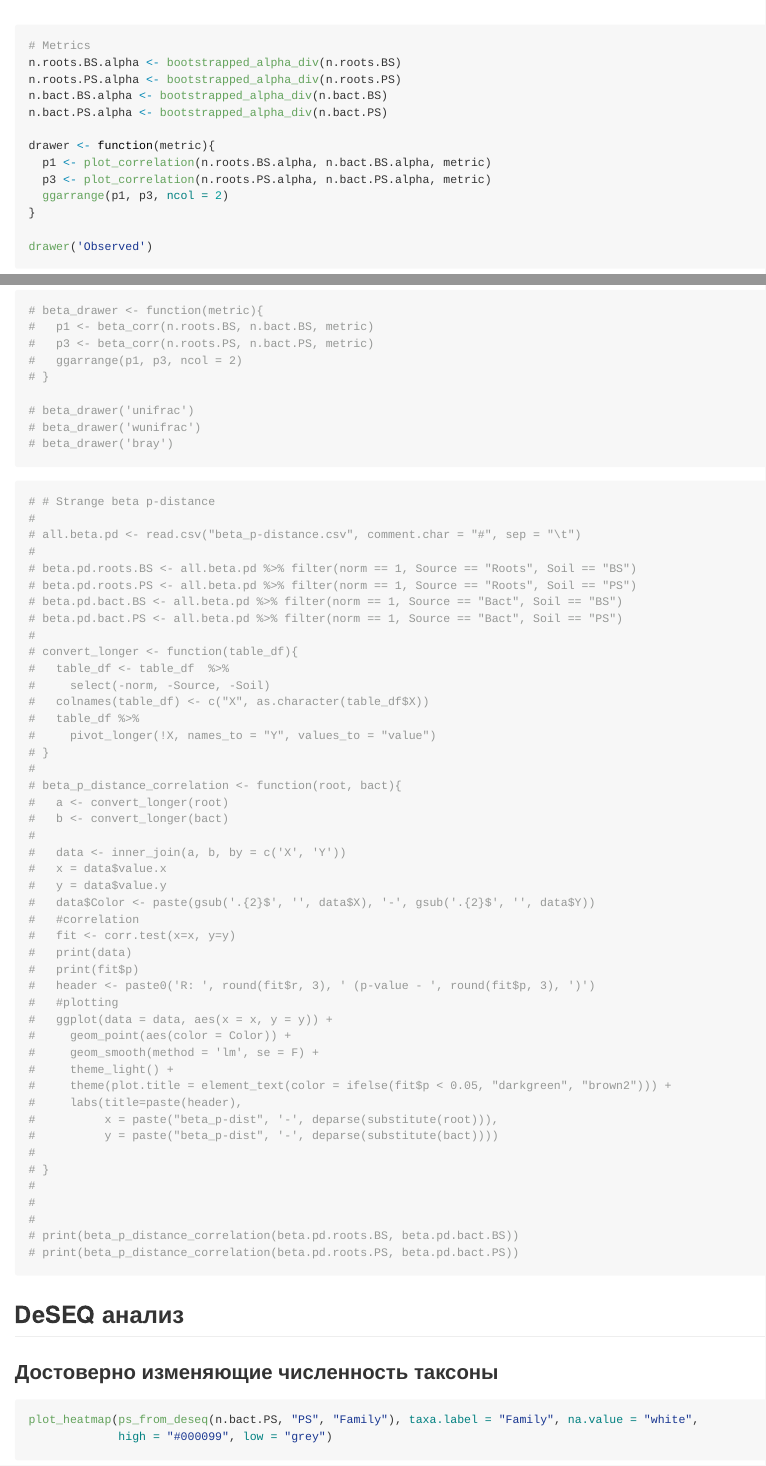
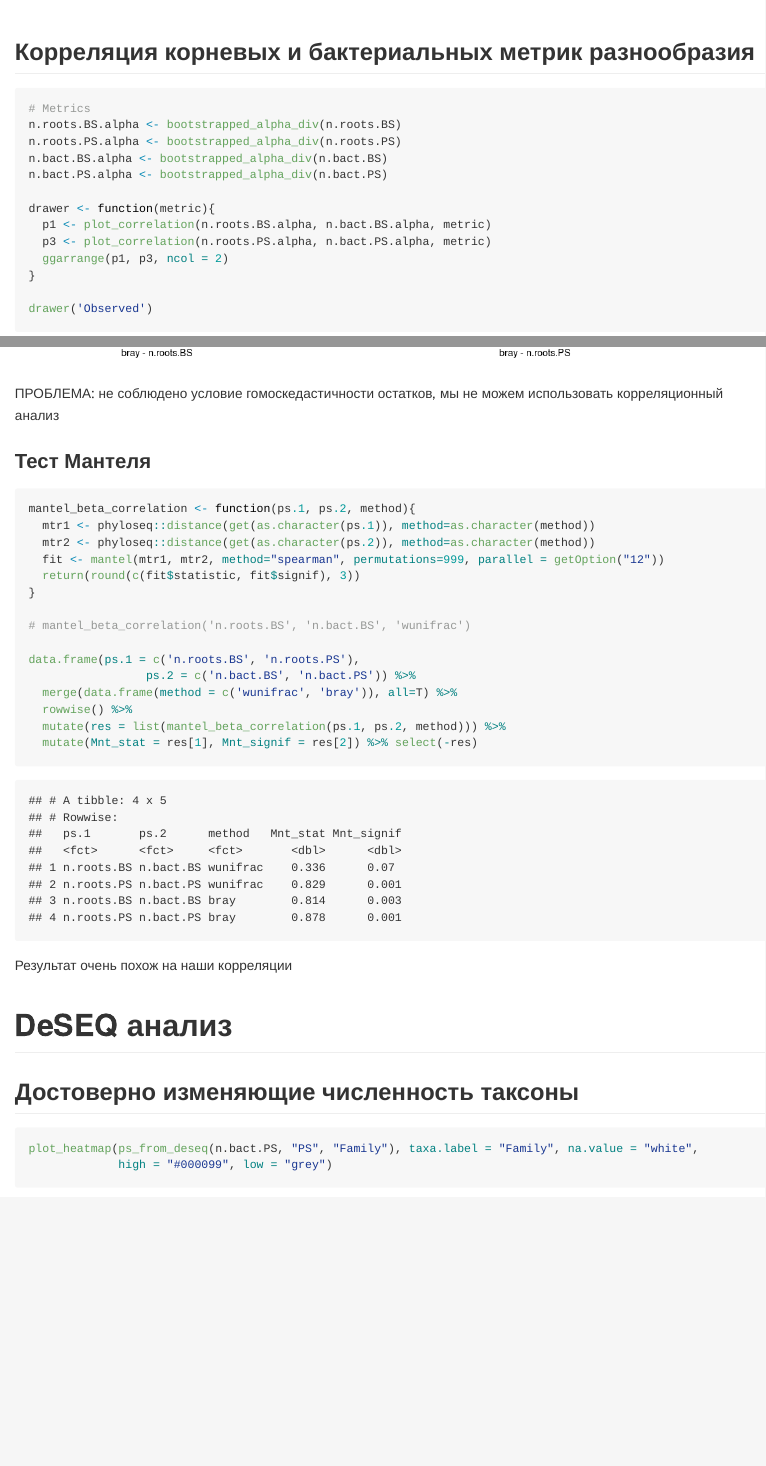
Before and after one commit to a-zverev/rhizofield, an R Markdown document (diversity_analysis.Rmd): the page in a window 1100 px wide, from 5580 px down before the commit and from 5650 px down after it, and a second part further down, joined at a grey line. The pictures show the output file diversity_analysis.md that the author committed with the source, drawn offline in the style of GitHub; long lines of code are wrapped.

Commit message:
Correlations for beta-diversity, Mantel

````diff
--- a/diversity_analysis.Rmd
+++ b/diversity_analysis.Rmd
@@ -105,7 +105,7 @@ plot_internal_correlation(alpha_div(n.bact.BS, pairwise_distances_from_ps(n.bact
 plot_internal_correlation(alpha_div(n.bact.PS, pairwise_distances_from_ps(n.bact.PS)) %>% select(-Source, -Spot))
 ```
 
-###
+## Корреляция корневых и бактериальных метрик разнообразия
 
 ```{r fig.height=6, fig.width=12, message=FALSE, cache=TRUE}
 # Metrics
@@ -252,7 +257,3 @@ merge(d1[2] %>% as.data.frame(), d2[2] %>% as.data.frame,
 
 ```{r fig.height=6, fig.width=12, message=FALSE, warning=FALSE}
 
-# beta_drawer <- function(metric){
-#   p1 <- beta_corr(n.roots.BS, n.bact.BS, metric)
-#   p3 <- beta_corr(n.roots.PS, n.bact.PS, metric)
-#   ggarrange(p1, p3, ncol = 2)
@@ -260,65 +265,36 @@ merge(d1[2] %>% as.data.frame(), d2[2] %>% as.data.frame,
 
-# beta_drawer('unifrac')
-# beta_drawer('wunifrac')
-# beta_drawer('bray')
+beta_drawer('wunifrac')
+beta_drawer('bray')
 ```
 
+ПРОБЛЕМА: не соблюдено условие гомоскедастичности остатков, мы не можем использовать корреляционный анализ
 
+### Тест Мантеля
 
-```{r}
-# # Strange beta p-distance
-#
-# all.beta.pd <- read.csv("beta_p-distance.csv", comment.char = "#", sep = "\t")
-#
-# beta.pd.roots.BS <- all.beta.pd %>% filter(norm == 1, Source == "Roots", Soil == "BS")
-# beta.pd.roots.PS <- all.beta.pd %>% filter(norm == 1, Source == "Roots", Soil == "PS")
-# beta.pd.bact.BS <- all.beta.pd %>% filter(norm == 1, Source == "Bact", Soil == "BS")
-# beta.pd.bact.PS <- all.beta.pd %>% filter(norm == 1, Source == "Bact", Soil == "PS")
-#
-# convert_longer <- function(table_df){
-#   table_df <- table_df  %>%
-#     select(-norm, -Source, -Soil)
-#   colnames(table_df) <- c("X", as.character(table_df$X))
-#   table_df %>%
-#     pivot_longer(!X, names_to = "Y", values_to = "value")
-# }
-#
-# beta_p_distance_correlation <- function(root, bact){
-#   a <- convert_longer(root)
-#   b <- convert_longer(bact)
-#
-#   data <- inner_join(a, b, by = c('X', 'Y'))
-#   x = data$value.x
-#   y = data$value.y
-#   data$Color <- paste(gsub('.{2}$', '', data$X), '-', gsub('.{2}$', '', data$Y))
-#   #correlation
-#   fit <- corr.test(x=x, y=y)
-#   print(data)
-#   print(fit$p)
-#   header <- paste0('R: ', round(fit$r, 3), ' (p-value - ', round(fit$p, 3), ')')
-#   #plotting
-#   ggplot(data = data, aes(x = x, y = y)) +
-#     geom_point(aes(color = Color)) +
-#     geom_smooth(method = 'lm', se = F) +
-#     theme_light() +
-#     theme(plot.title = element_text(color = ifelse(fit$p < 0.05, "darkgreen", "brown2"))) +
-#     labs(title=paste(header),
-#          x = paste("beta_p-dist", '-', deparse(substitute(root))),
-#          y = paste("beta_p-dist", '-', deparse(substitute(bact))))
-#
-# }
-#
-#
-#
-# print(beta_p_distance_correlation(beta.pd.roots.BS, beta.pd.bact.BS))
-# print(beta_p_distance_correlation(beta.pd.roots.PS, beta.pd.bact.PS))
+```{r warning=FALSE}
+mantel_beta_correlation <- function(ps.1, ps.2, method){
+  mtr1 <- phyloseq::distance(get(as.character(ps.1)), method=as.character(method))
+  mtr2 <- phyloseq::distance(get(as.character(ps.2)), method=as.character(method))
+  fit <- mantel(mtr1, mtr2, method="spearman", permutations=999, parallel = getOption("12"))
+  return(round(c(fit$statistic, fit$signif), 3))
+}
+
+# mantel_beta_correlation('n.roots.BS', 'n.bact.BS', 'wunifrac')
+
+data.frame(ps.1 = c('n.roots.BS', 'n.roots.PS'),
+                 ps.2 = c('n.bact.BS', 'n.bact.PS')) %>%
+  merge(data.frame(method = c('wunifrac', 'bray')), all=T) %>%
+  rowwise() %>%
+  mutate(res = list(mantel_beta_correlation(ps.1, ps.2, method))) %>%
+  mutate(Mnt_stat = res[1], Mnt_signif = res[2]) %>% select(-res)
+
 ```
 
+Результат очень похож на наши корреляции
 
+# DeSEQ анализ
 
-## DeSEQ анализ
-
-### Достоверно изменяющие численность таксоны
+## Достоверно изменяющие численность таксоны
 
 ```{r message=FALSE, fig.width = 5, fig.height=24, warning=FALSE}
 
````
Also changed, not shown: functions2.R (+2 -2 lines), diversity_analysis.md, diversity_analysis_files/figure-html/unnamed-chunk-12-1.png, diversity_analysis_files/figure-html/unnamed-chunk-12-2.png (added), diversity_analysis_files/figure-html/unnamed-chunk-13-1.png, diversity_analysis_files/figure-html/unnamed-chunk-14-1.png, diversity_analysis_files/figure-html/unnamed-chunk-15-1.png, diversity_analysis_files/figure-html/unnamed-chunk-6-1.png, diversity_analysis_files/figure-html/unnamed-chunk-6-2.png, diversity_analysis_files/figure-html/unnamed-chunk-7-5.png, diversity_analysis.Rmd (37 more changed lines).
